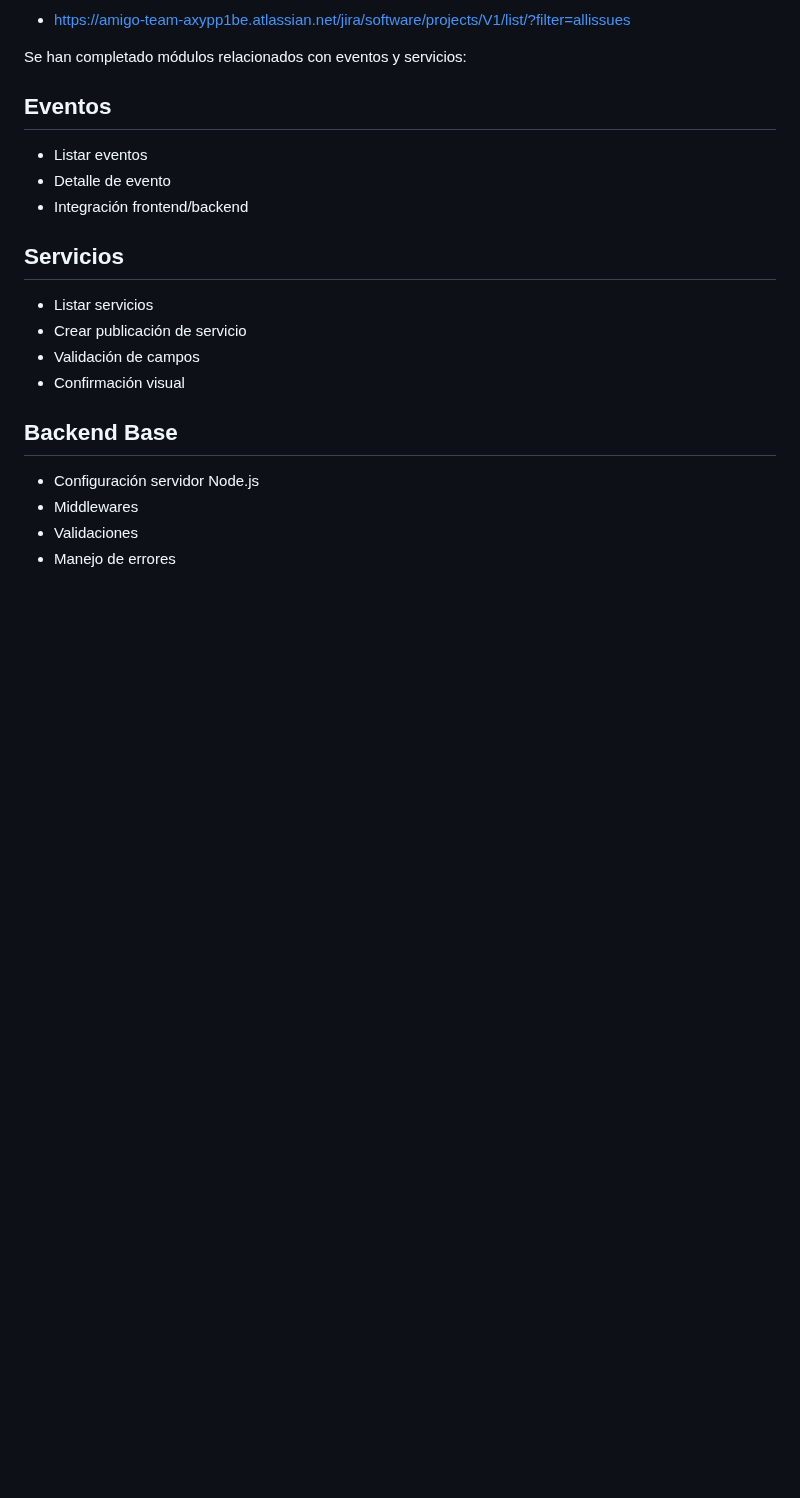
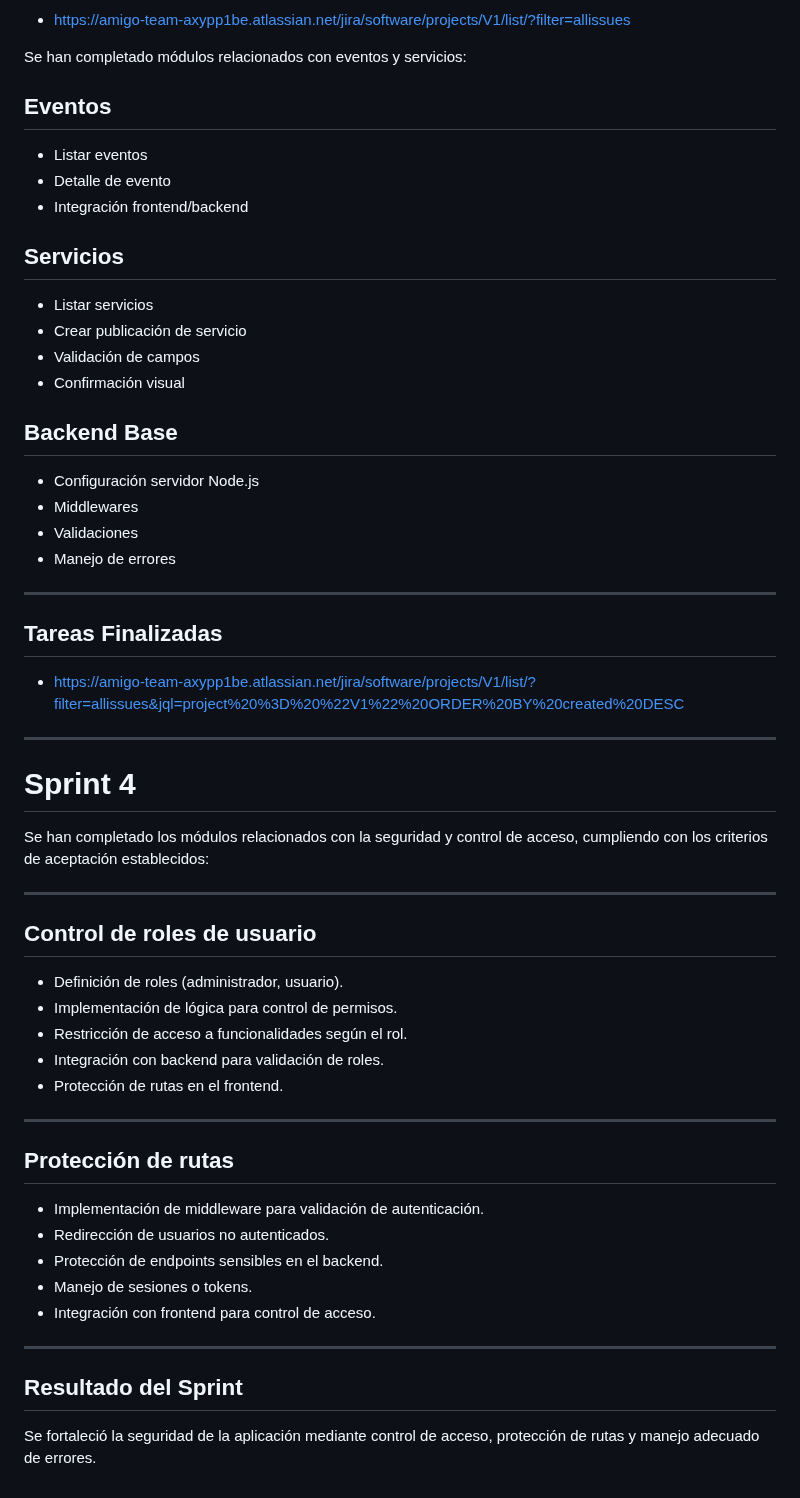
Before and after one commit to samtorres21/arquitectura.md, a Markdown page: README.md, the part around the change. Drawn GitHub-style; blank space fills up the shorter version.

Commit message:
Update README with Sprint 4 security features
Added completed tasks and security features for Sprint 4.

```diff
--- a/README.md
+++ b/README.md
@@ -192,3 +192,36 @@ Se han completado módulos relacionados con eventos y servicios:
 - Middlewares
 - Validaciones
 - Manejo de errores
+
+---
+## Tareas Finalizadas
+- https://amigo-team-axypp1be.atlassian.net/jira/software/projects/V1/list/?filter=allissues&jql=project%20%3D%20%22V1%22%20ORDER%20BY%20created%20DESC
+
+---
+# Sprint 4
+
+Se han completado los módulos relacionados con la seguridad y control de acceso, cumpliendo con los criterios de aceptación establecidos:
+
+---
+
+## Control de roles de usuario
+
+- Definición de roles (administrador, usuario).
+- Implementación de lógica para control de permisos.
+- Restricción de acceso a funcionalidades según el rol.
+- Integración con backend para validación de roles.
+- Protección de rutas en el frontend.
+
+---
+
+## Protección de rutas
+
+- Implementación de middleware para validación de autenticación.
+- Redirección de usuarios no autenticados.
+- Protección de endpoints sensibles en el backend.
+- Manejo de sesiones o tokens.
+- Integración con frontend para control de acceso.
+
+---
+## Resultado del Sprint
+Se fortaleció la seguridad de la aplicación mediante control de acceso, protección de rutas y manejo adecuado de errores.
```
